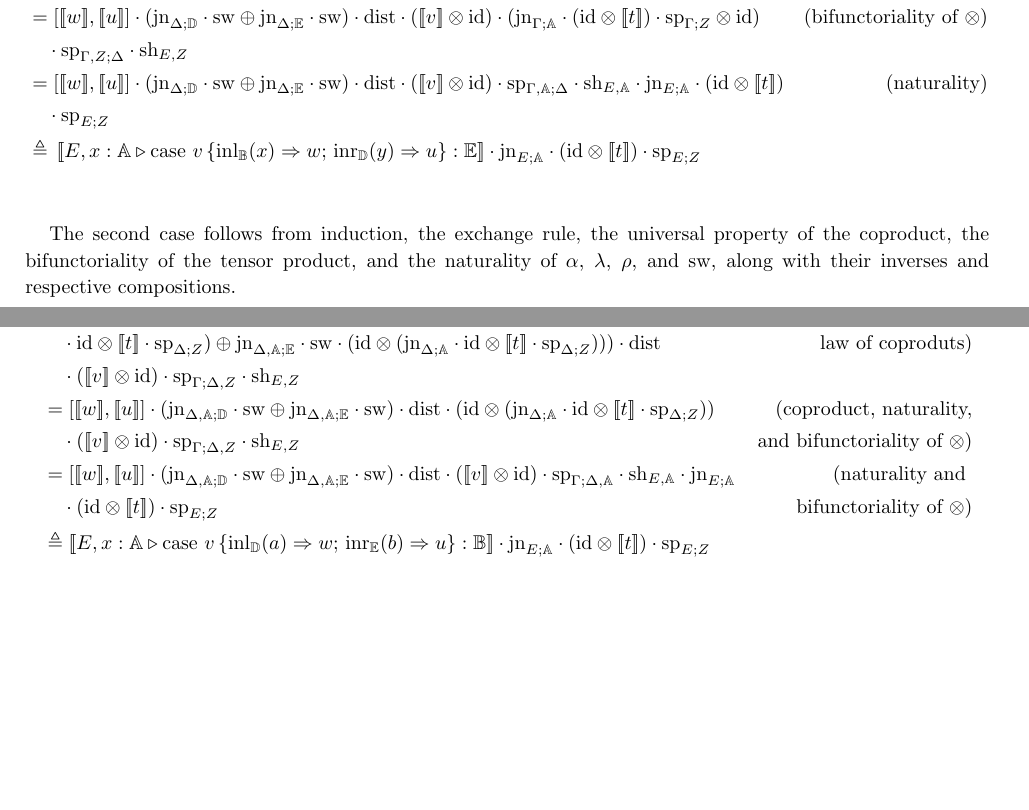
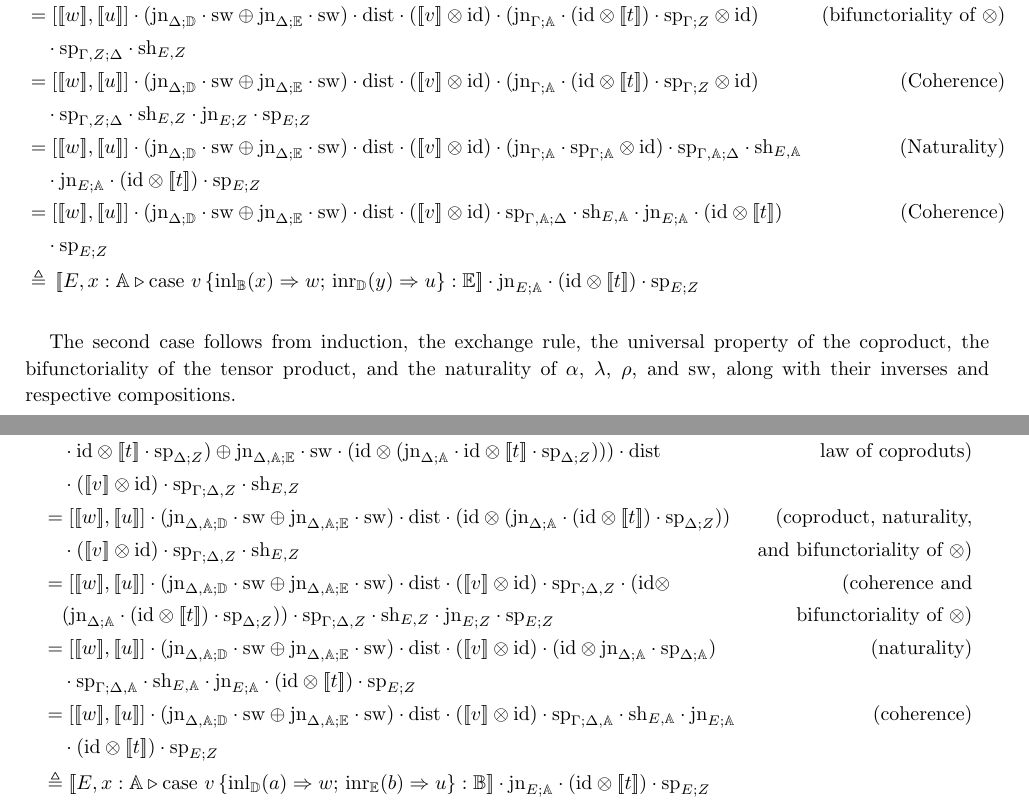
Before and after one commit to BrunaMSalgado/Msc_Bruna_23-24, a LaTeX paper (notas/notes.tex): two parts of pages 5 and 6 of 11, joined at a grey line, cut so that both start at the same text, the shorter picture padded with empty space. Compiled offline with pdfLaTeX.

Commit message:
corrections

```diff
--- a/notas/notes.tex
+++ b/notas/notes.tex
@@ -681,7 +681,11 @@ Regarding the substitution rule, once again the cases involving the injections f
   & \hspace{10pt} \comp \text{sp}_{\Gamma, Z;\Delta}\comp \text{sh}_{E,Z} \\
   & =  \left[[\![ w ]\!] ,[\![ u ]\!]\right] \comp (\text{jn}_{\Delta;\typeD}\comp \sw \oplus \text{jn}_{\Delta;\typeE } \comp \sw)  \comp \dist  \comp ([\![ v]\!] \otimes \text{id}) \comp (\text{jn}_{\Gamma; \typeA} \comp (\text{id} \otimes [\![  t ]\!] ) \comp \text{sp}_{\Gamma;Z} \otimes \text{id})   & {\text{(bifunctoriality of $\otimes$)}} \\
   & \hspace{10pt} \comp \text{sp}_{\Gamma, Z;\Delta} \comp \text{sh}_{E,Z}\\
-  & = \left[[\![ w ]\!] ,[\![ u ]\!]\right] \comp (\text{jn}_{\Delta;\typeD}\comp \sw \oplus \text{jn}_{\Delta;\typeE } \comp \sw)  \comp \dist  \comp ([\![ v]\!] \otimes \text{id}) \comp \text{sp}_{\Gamma, \typeA;\Delta}  \comp \text{sh}_{E,\typeA}  \comp  \text{jn}_{E; \typeA} \comp (\text{id} \otimes [\![ t ]\!] )   & {(\text{naturality})}   \\
+  & = \left[[\![ w ]\!] ,[\![ u ]\!]\right] \comp (\text{jn}_{\Delta;\typeD}\comp \sw \oplus \text{jn}_{\Delta;\typeE } \comp \sw)  \comp \dist  \comp ([\![ v]\!] \otimes \text{id})  \comp (\text{jn}_{\Gamma; \typeA} \comp (\text{id} \otimes [\![  t ]\!] ) \comp \text{sp}_{\Gamma;Z} \otimes \text{id})   & {(\text{Coherence})} \\
+  &  \hspace{10pt} \comp \text{sp}_{\Gamma,Z;\Delta} \comp \text{sh}_{E,Z} \comp \text{jn}_{E; Z}  \comp \text{sp}_{E;Z} \\
+  & = \left[[\![ w ]\!] ,[\![ u ]\!]\right] \comp (\text{jn}_{\Delta;\typeD}\comp \sw \oplus \text{jn}_{\Delta;\typeE } \comp \sw)  \comp \dist  \comp ([\![ v]\!] \otimes \text{id}) \comp (\text{jn}_{\Gamma; \typeA} \comp \text{sp}_{\Gamma; \typeA} \otimes   \id) \comp \text{sp}_{\Gamma,\typeA;\Delta}   \comp \text{sh}_{E,\typeA}    & {(\text{Naturality})}   \\
+  &  \hspace{10pt} \comp \text{jn}_{E; \typeA} \comp (\text{id} \otimes [\![ t ]\!] ) \comp \text{sp}_{E;Z} \\
+  & = \left[[\![ w ]\!] ,[\![ u ]\!]\right] \comp (\text{jn}_{\Delta;\typeD}\comp \sw \oplus \text{jn}_{\Delta;\typeE } \comp \sw)  \comp \dist  \comp ([\![ v]\!] \otimes \text{id}) \comp \text{sp}_{\Gamma, \typeA;\Delta}  \comp \text{sh}_{E,\typeA}  \comp  \text{jn}_{E; \typeA} \comp (\text{id} \otimes [\![ t ]\!] )   & {(\text{Coherence})}   \\
   &  \hspace{10pt} \comp \text{sp}_{E;Z}\\
   & \triangleq \, [\![E,  x:\typeA \vljud \text{case } v\,  \{\text{inl}_{\typeB} (x) \Rightarrow w ;\, \text{inr}_{\typeD} (y) \Rightarrow u\}: \typeE]\!]  \comp  \text{jn}_{E; \typeA} \comp (\text{id} \otimes [\![ t ]\!] ) \comp \text{sp}_{E;Z}
 \end{align*}
@@ -712,10 +716,14 @@ The second case follows from induction, the exchange rule, the universal propert
   & = [[\![ \Delta  , x:\typeA ,  a:\typeD \vljud w]\!] , [\![ \Delta  , x:\typeA ,  b:\typeE \vljud u]\!]]  \comp (  \text{jn}_{\Delta, \typeA; \typeD} \comp \sw \comp (\text{id} \otimes  (\text{jn}_{\Delta; \typeA}         & {(\text{exchange and }}  \\
   & \hspace{10pt} \comp \text{id} \otimes [\![t]\!]  \comp \text{sp}_{\Delta; Z})  \oplus \text{jn}_{\Delta, \typeA; \typeE} \comp \sw \comp (\text{id} \otimes  (\text{jn}_{\Delta; \typeA} \comp \text{id} \otimes [\![t]\!] \comp \text{sp}_{\Delta; Z}) )  ) \comp \dist  & { \text{law of coproduts})}\\
   & \hspace{10pt} \comp ([\![v]\!] \otimes \text{id})   \comp \text{sp}_{\Gamma; \Delta, Z} \comp \text{sh}_{E,Z} \\
-  &= \left[[\![w ]\!] ,[\![ u]\!] \right] \comp  (\text{jn}_{ \Delta, \typeA;\typeD} \comp \sw \oplus \text{jn}_{ \Delta,\typeA;\typeE} \comp \sw)  \comp \dist \comp ( \text{id} \otimes (\text{jn}_{\Delta; \typeA} \cdot \text{id} \otimes [\![t]\!] \cdot \text{sp}_{\Delta; Z} ) )   & {(\text{coproduct, naturality,}}  \\
+  &= \left[[\![w ]\!] ,[\![ u]\!] \right] \comp  (\text{jn}_{ \Delta, \typeA;\typeD} \comp \sw \oplus \text{jn}_{ \Delta,\typeA;\typeE} \comp \sw)  \comp \dist \comp ( \text{id} \otimes (\text{jn}_{\Delta; \typeA} \cdot (\text{id} \otimes [\![t]\!]) \cdot \text{sp}_{\Delta; Z} ) )   & {(\text{coproduct, naturality,}}  \\
   & \hspace{10pt} \comp ([\![v]\!] \otimes \text{id}) \comp \text{sp}_{\Gamma; \Delta, Z} \comp \text{sh}_{E,Z}  & {\text{and bifunctoriality of } \otimes})  \\
-  & =  [[\![w]\!], [\![u]\!]] \comp (\text{jn}_{ \Delta, \typeA;\typeD} \comp \sw \oplus \text{jn}_{ \Delta,\typeA;\typeE} \comp \sw)  \comp \dist   \comp ([\![v  ]\!] \otimes \text{id}) \comp \text{sp}_{\Gamma; \Delta, \typeA} \comp \text{sh}_{E,\typeA} \comp \text{jn}_{E; \typeA}  & {(\text{naturality and  }} \\
-  & \hspace{10pt} \comp (\text{id} \otimes [\![ t  ]\!] ) \comp \text{sp}_{E;Z} &{\text{ bifunctoriality of } \otimes})  \\
+  & =  \left[[\![w ]\!] ,[\![ u]\!] \right] \comp  (\text{jn}_{ \Delta, \typeA;\typeD} \comp \sw \oplus \text{jn}_{ \Delta,\typeA;\typeE} \comp \sw)  \comp \dist \comp  ([\![v]\!] \otimes \text{id}) \comp \text{sp}_{\Gamma; \Delta, Z} \comp ( \text{id} \otimes     & {(\text{coherence and}} \\
+  &  \hspace{10pt} (\text{jn}_{\Delta; \typeA}  \comp  (\text{id} \otimes [\![t]\!]) \cdot \text{sp}_{\Delta; Z} ) ) \comp \text{sp}_{\Gamma;\Delta,Z} \comp \text{sh}_{E,Z} \comp \text{jn}_{E; Z}  \comp \text{sp}_{E;Z} &  {\text{bifunctoriality of } \otimes})\\
+  & = \left[[\![w ]\!] ,[\![ u]\!] \right] \comp  (\text{jn}_{ \Delta, \typeA;\typeD} \comp \sw \oplus \text{jn}_{ \Delta,\typeA;\typeE} \comp \sw)  \comp \dist \comp  ([\![v]\!] \otimes \text{id})  \comp ( \id \otimes \text{jn}_{\Delta; \typeA} \comp \text{sp}_{\Delta; \typeA})  & {(\text{naturality})}   \\
+  &  \hspace{10pt} \comp \text{sp}_{\Gamma;\Delta,\typeA}   \comp \text{sh}_{E,\typeA}    \comp \text{jn}_{E; \typeA} \comp (\text{id} \otimes [\![ t ]\!] ) \comp \text{sp}_{E;Z} \\
+  & =  [[\![w]\!], [\![u]\!]] \comp (\text{jn}_{ \Delta, \typeA;\typeD} \comp \sw \oplus \text{jn}_{ \Delta,\typeA;\typeE} \comp \sw)  \comp \dist   \comp ([\![v  ]\!] \otimes \text{id}) \comp \text{sp}_{\Gamma; \Delta, \typeA} \comp \text{sh}_{E,\typeA} \comp \text{jn}_{E; \typeA}  & {(\text{coherence})} \\
+  & \hspace{10pt} \comp (\text{id} \otimes [\![ t  ]\!] ) \comp \text{sp}_{E;Z} &  \\
   & \triangleq  [\![E,  x:\typeA \vljud \text{case } v\,  \{\text{inl}_{\typeD} (a) \Rightarrow w ;\, \text{inr}_{\typeE} (b) \Rightarrow u\}: \typeB]\!] \comp \text{jn}_{E; \typeA} \comp (\text{id} \otimes [\![ t ]\!] ) \comp \text{sp}_{E;Z}
 \end{align*}
 \end{proof}
```
Also changed, not shown: 1 other file.
